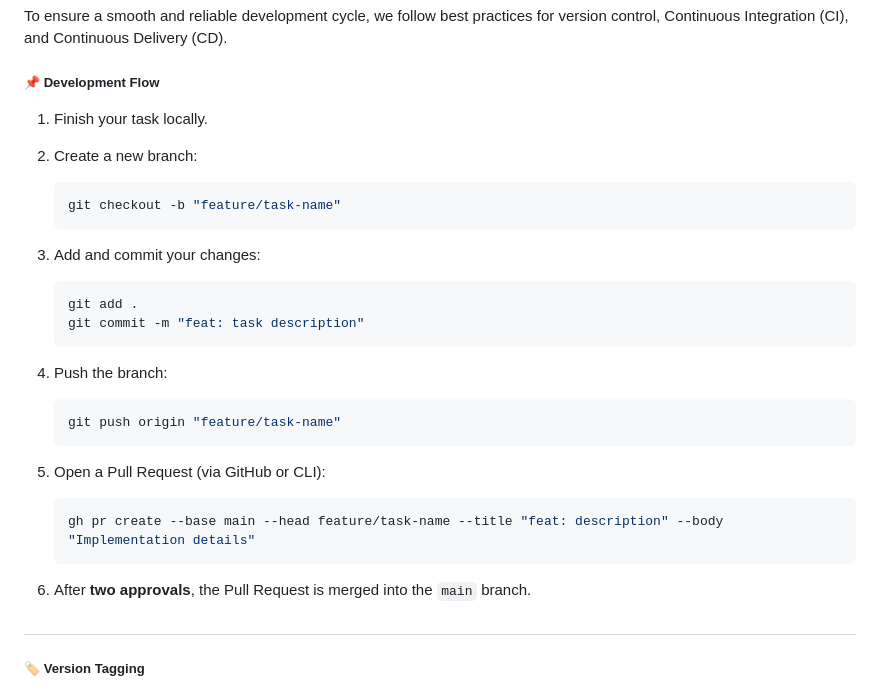
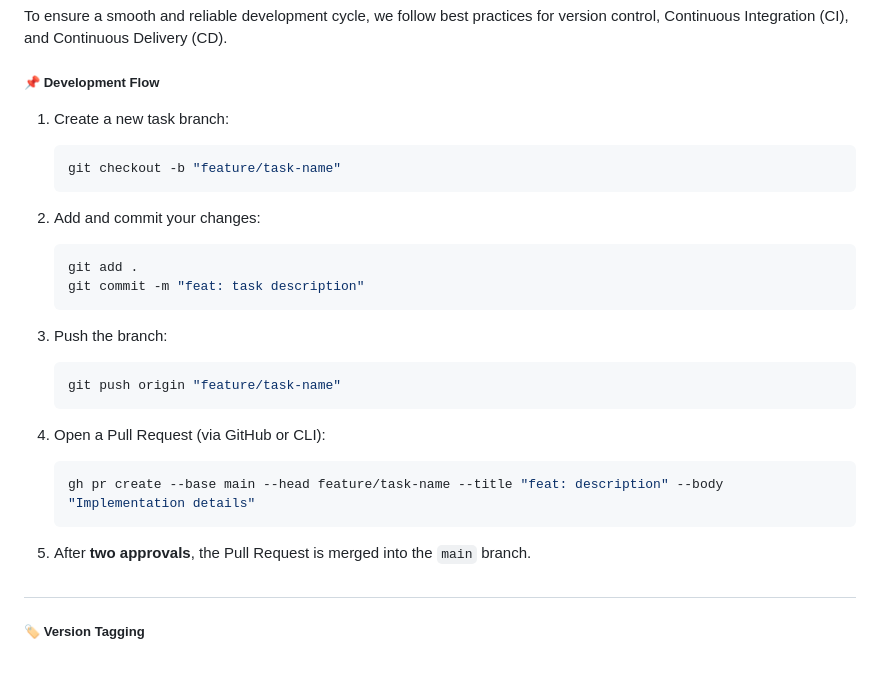
Before and after one commit to rhribeiro25/virtual-card-platform, a Markdown page: README.md, the part around the change. Drawn GitHub-style; folded sections open; blank space fills up the shorter version.

Commit message:
improving documentation

````diff
--- a/README.md
+++ b/README.md
@@ -369,26 +369,25 @@ To ensure a smooth and reliable development cycle, we follow best practices for
 
 ##### 📌 Development Flow
 
-1. Finish your task locally.
-2. Create a new branch:
+1. Create a new task branch:
    ```bash
    git checkout -b "feature/task-name"
    ```
-3. Add and commit your changes:
+2. Add and commit your changes:
    ```bash
    git add .
    git commit -m "feat: task description"
    ```
-4. Push the branch:
+3. Push the branch:
    ```bash
    git push origin "feature/task-name"
    ```
-5. Open a Pull Request (via GitHub or CLI):
+4. Open a Pull Request (via GitHub or CLI):
    ```bash
    gh pr create --base main --head feature/task-name --title "feat: description" --body "Implementation details"
    ```
 
-6. After **two approvals**, the Pull Request is merged into the `main` branch.
+5. After **two approvals**, the Pull Request is merged into the `main` branch.
 
 #
 
````
